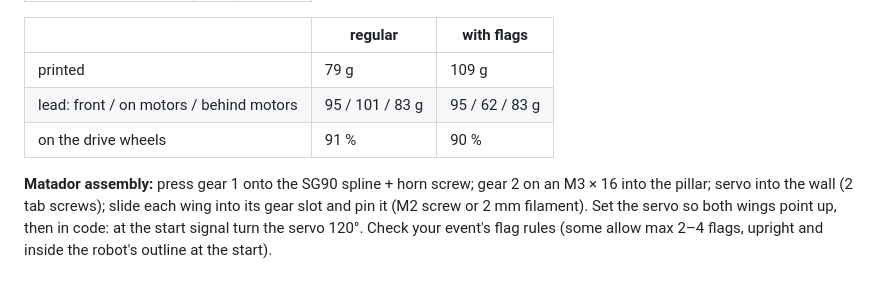
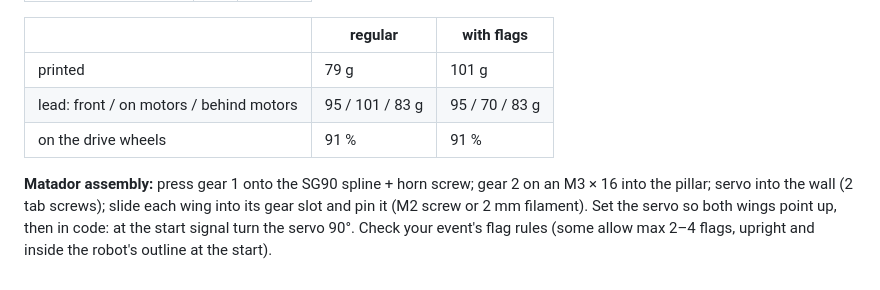
Before and after one commit to pogi6969/MAP---A, a Markdown page: predator-mini-2wd/DESIGN.md, the part around one of its changes. GitHub-like rendering.

```diff
--- a/predator-mini-2wd/DESIGN.md
+++ b/predator-mini-2wd/DESIGN.md
@@ -20,11 +21,11 @@
 
 | | regular | with flags |
 |---|---|---|
-| printed | 79 g | 109 g |
-| lead: front / on motors / behind motors | 95 / 101 / 83 g | 95 / 62 / 83 g |
-| on the drive wheels | 91 % | 90 % |
+| printed | 79 g | 101 g |
+| lead: front / on motors / behind motors | 95 / 101 / 83 g | 95 / 70 / 83 g |
+| on the drive wheels | 91 % | 91 % |
 
 **Matador assembly:** press gear 1 onto the SG90 spline + horn screw; gear 2 on an M3 × 16 into the pillar; servo into the wall
 (2 tab screws); slide each wing into its gear slot and pin it (M2 screw or 2 mm filament). Set the servo so both wings point up,
-then in code: at the start signal turn the servo 120°. Check your event's flag rules (some allow max 2–4 flags, upright and
+then in code: at the start signal turn the servo 90°. Check your event's flag rules (some allow max 2–4 flags, upright and
 inside the robot's outline at the start).
```
Also changed, not shown: other parts of predator-mini-2wd/DESIGN.md (+3 -2 lines), predator-mini-2wd/diagram_flag.png, predator-mini-2wd/matador.png, 4 other files.
